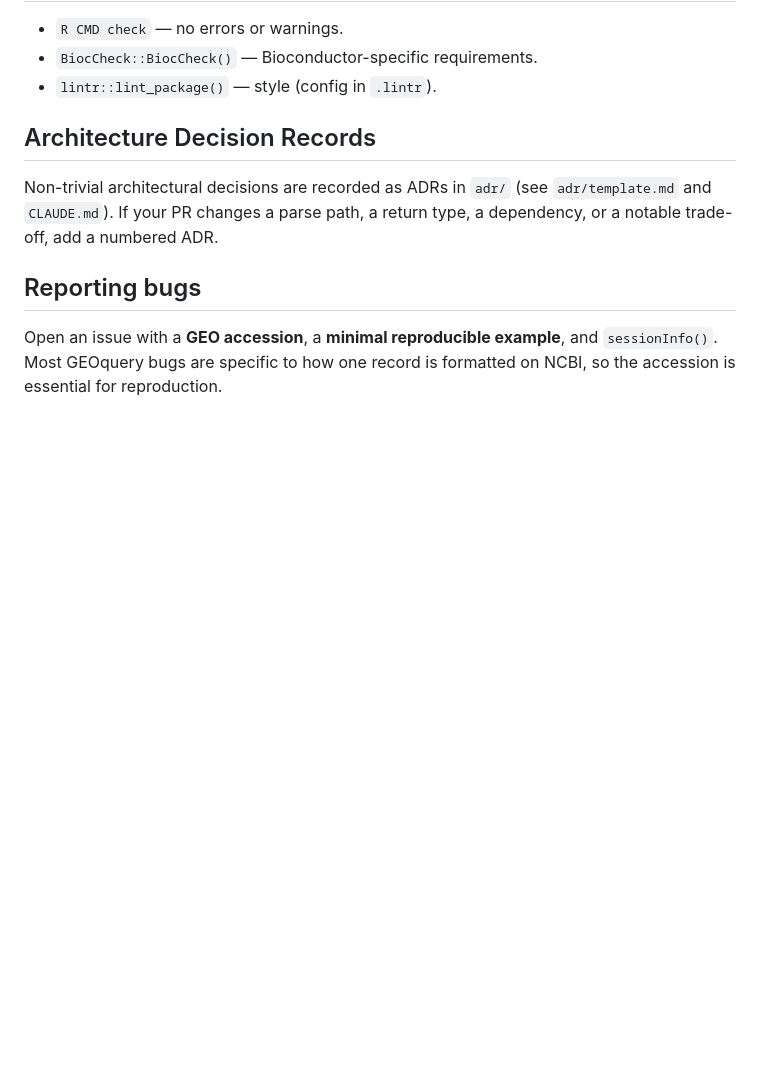
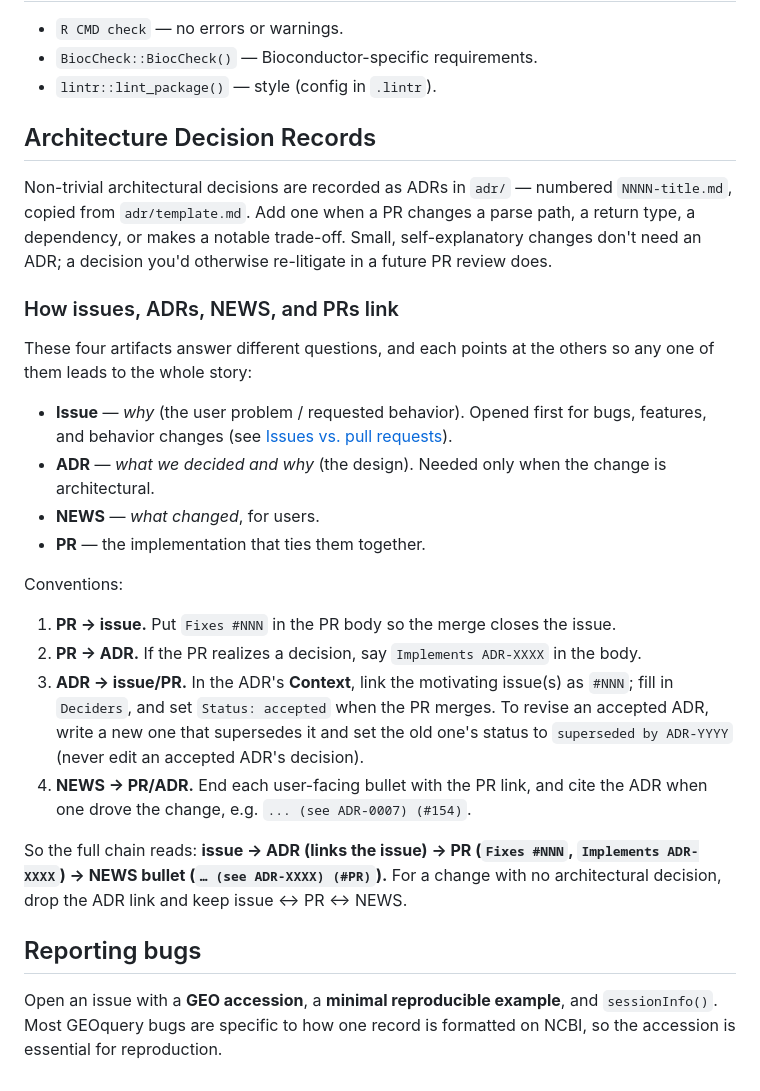
Before and after one commit to seandavi/GEOquery, a Markdown page: CONTRIBUTING.md, the part around the change. Drawn GitHub-style; blank space fills up the shorter version.

Commit message:
docs: document how issues, ADRs, NEWS, and PRs link
Expand the CONTRIBUTING ADR section with the cross-linking conventions
(Fixes #NNN, Implements ADR-XXXX, ADR Context links the issue, NEWS cites
the ADR + PR) so external contributors and maintainers follow one chain.

Co-Authored-By: Claude Fable 5 <noreply@anthropic.com>

```diff
--- a/CONTRIBUTING.md
+++ b/CONTRIBUTING.md
@@ -132,9 +132,38 @@ Build-excluded changes (anything matched by `.Rbuildignore`, e.g. `.github/`,
 
 ## Architecture Decision Records
 
-Non-trivial architectural decisions are recorded as ADRs in `adr/` (see
-`adr/template.md` and `CLAUDE.md`). If your PR changes a parse path, a return
-type, a dependency, or a notable trade-off, add a numbered ADR.
+Non-trivial architectural decisions are recorded as ADRs in `adr/` — numbered
+`NNNN-title.md`, copied from `adr/template.md`. Add one when a PR changes a parse
+path, a return type, a dependency, or makes a notable trade-off. Small,
+self-explanatory changes don't need an ADR; a decision you'd otherwise re-litigate
+in a future PR review does.
+
+### How issues, ADRs, NEWS, and PRs link
+
+These four artifacts answer different questions, and each points at the others so
+any one of them leads to the whole story:
+
+- **Issue** — *why* (the user problem / requested behavior). Opened first for
+  bugs, features, and behavior changes (see [Issues vs. pull requests](#issues-vs-pull-requests)).
+- **ADR** — *what we decided and why* (the design). Needed only when the change is
+  architectural.
+- **NEWS** — *what changed*, for users.
+- **PR** — the implementation that ties them together.
+
+Conventions:
+
+1. **PR → issue.** Put `Fixes #NNN` in the PR body so the merge closes the issue.
+2. **PR → ADR.** If the PR realizes a decision, say `Implements ADR-XXXX` in the body.
+3. **ADR → issue/PR.** In the ADR's **Context**, link the motivating issue(s) as
+   `#NNN`; fill in `Deciders`, and set `Status: accepted` when the PR merges. To
+   revise an accepted ADR, write a new one that supersedes it and set the old
+   one's status to `superseded by ADR-YYYY` (never edit an accepted ADR's decision).
+4. **NEWS → PR/ADR.** End each user-facing bullet with the PR link, and cite the
+   ADR when one drove the change, e.g. `... (see ADR-0007) (#154)`.
+
+So the full chain reads: **issue → ADR (links the issue) → PR (`Fixes #NNN`,
+`Implements ADR-XXXX`) → NEWS bullet (`… (see ADR-XXXX) (#PR)`).** For a change
+with no architectural decision, drop the ADR link and keep issue ↔ PR ↔ NEWS.
 
 ## Reporting bugs
 
```
